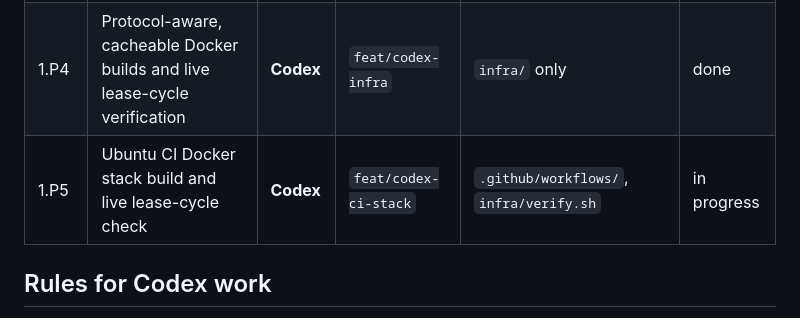
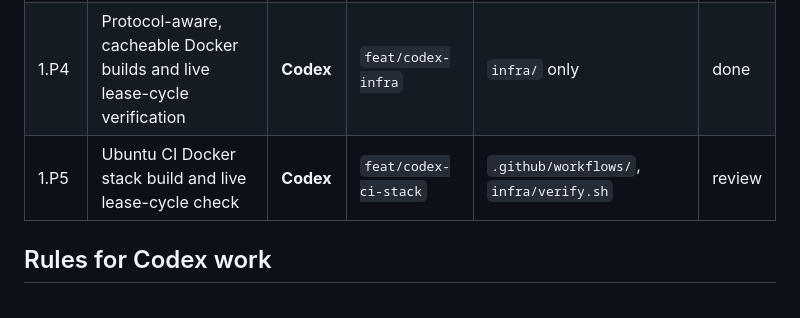
Before and after one commit to NavodCaldera/Network-Connector, a Markdown page: TASKS.md, the part around the change. Drawn GitHub-style.

```diff
--- a/TASKS.md
+++ b/TASKS.md
@@ -29,7 +29,7 @@ Status: `todo` · `in progress` · `review` (waiting for coordinator check) · `
 | 1.P2 | Chunked, hashed, resumable, encrypted blob cache (`nc-blob`) | **Codex** | `feat/codex-blob` | `core/crates/nc-blob` only | done |
 | 1.P3 | Move all wire types into `proto/` | **Codex** | `feat/codex-proto` | `proto/`, `core/crates/{nc-protocol,nc-net}`, `server/crates/*` | done |
 | 1.P4 | Protocol-aware, cacheable Docker builds and live lease-cycle verification | **Codex** | `feat/codex-infra` | `infra/` only | done |
-| 1.P5 | Ubuntu CI Docker stack build and live lease-cycle check | **Codex** | `feat/codex-ci-stack` | `.github/workflows/`, `infra/verify.sh` | in progress |
+| 1.P5 | Ubuntu CI Docker stack build and live lease-cycle check | **Codex** | `feat/codex-ci-stack` | `.github/workflows/`, `infra/verify.sh` | review |
 
 ## Rules for Codex work
 
```
Also changed, not shown: WORKLOG.md (+29 -20 lines).
